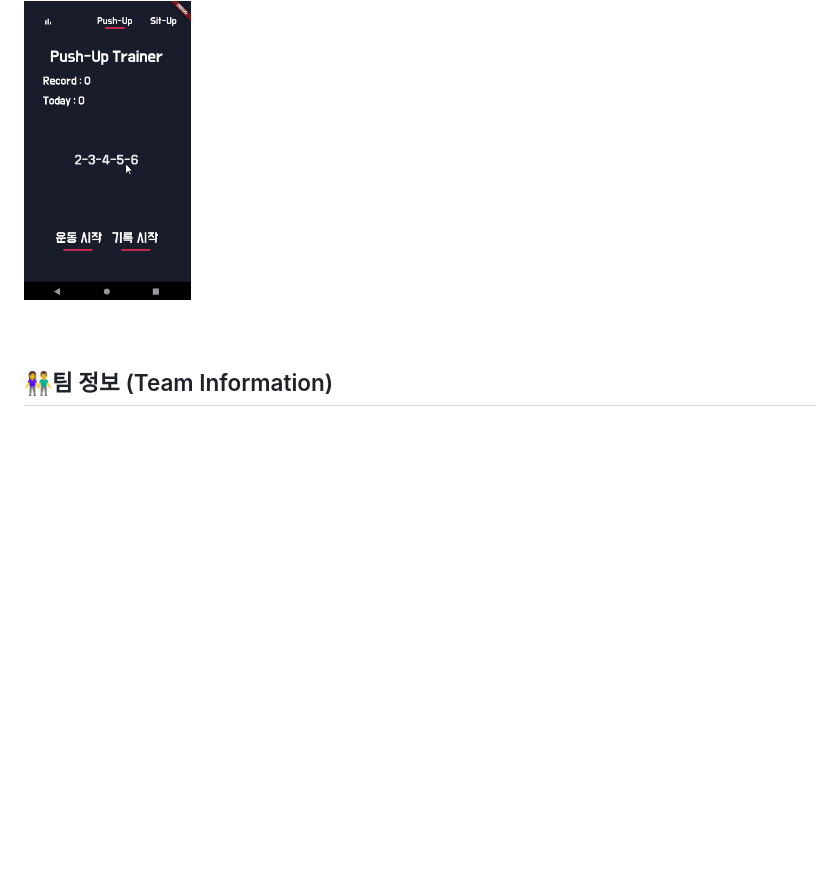
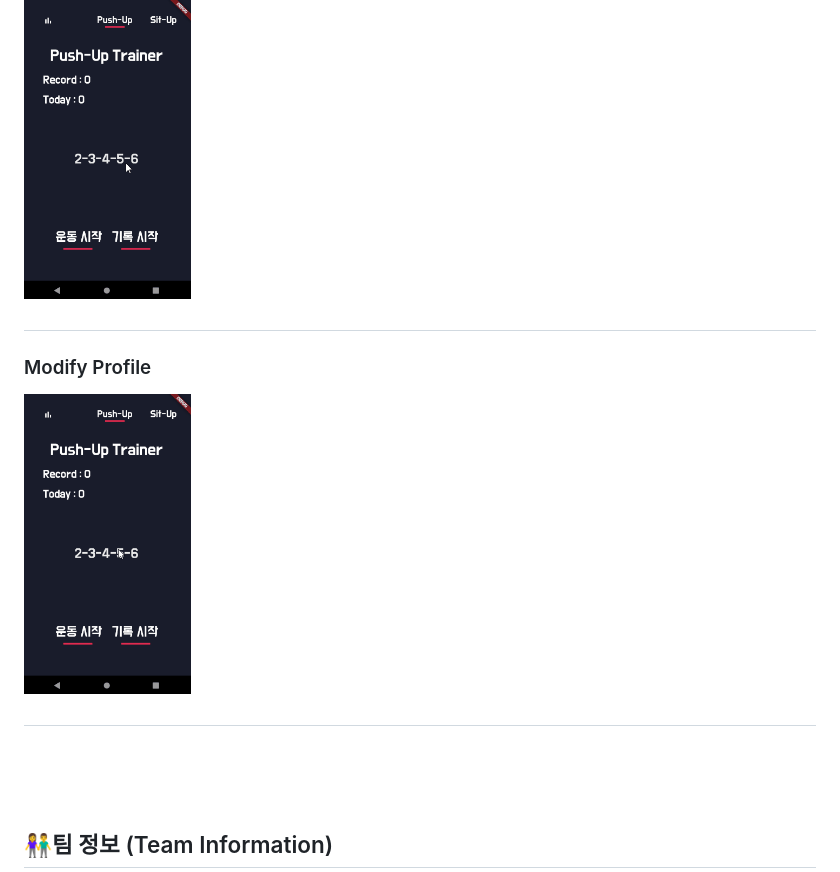
Before and after one commit to nilsys/App_ArmyTrainer_nanglam, a Markdown page: readme.md, the part around the change. Rendered like a GitHub page; pictures changed too: Images/ModifyProfile.gif (added); blank space fills up the shorter version.

```diff
--- a/readme.md
+++ b/readme.md
@@ -75,6 +75,14 @@
 
 <img src="Images/RemoveRoutine.gif" height="300px">
 
+#
+
+### Modify Profile
+
+<img src="Images/ModifyProfile.gif" height="300px">
+
+#
+
 <br/>
 <br/>
 <br/>
```
